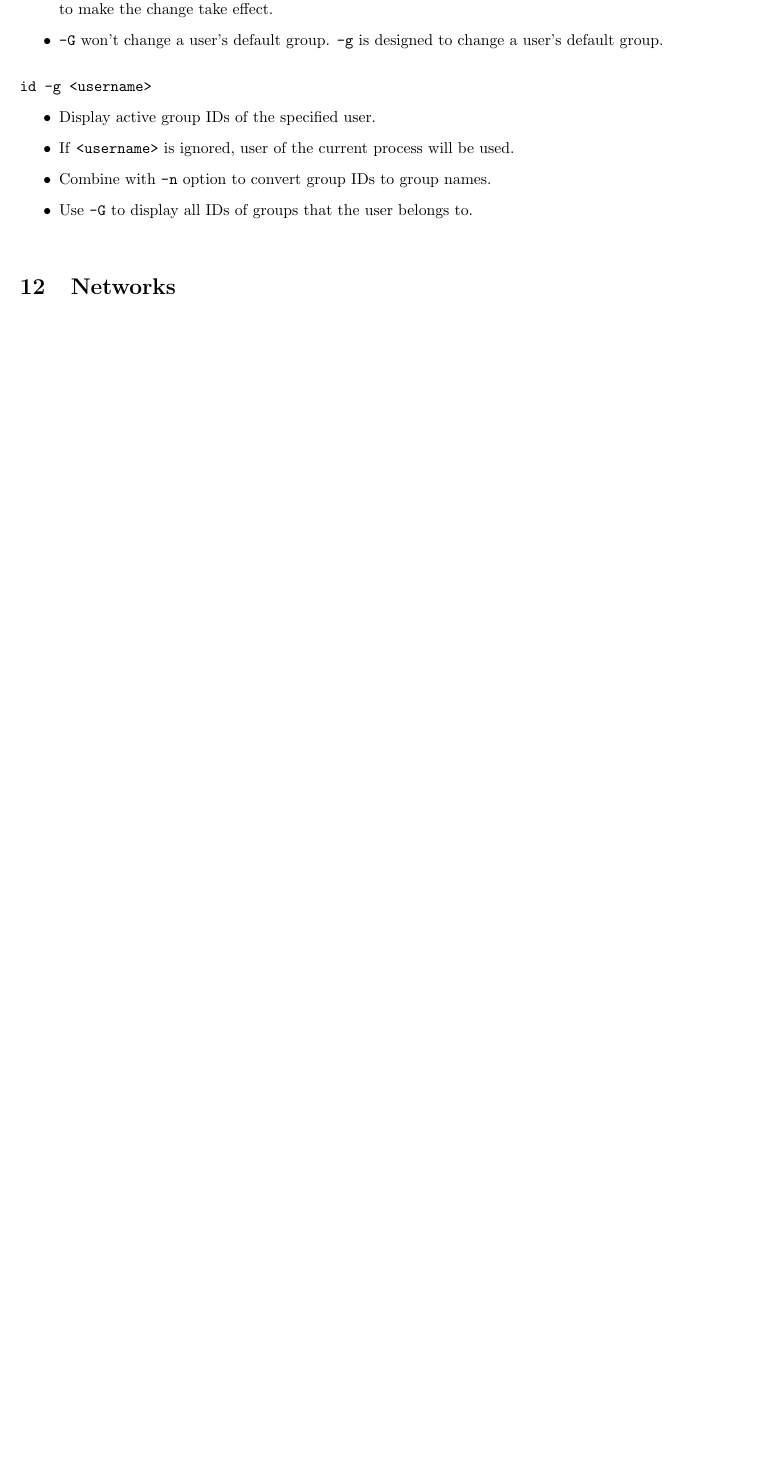
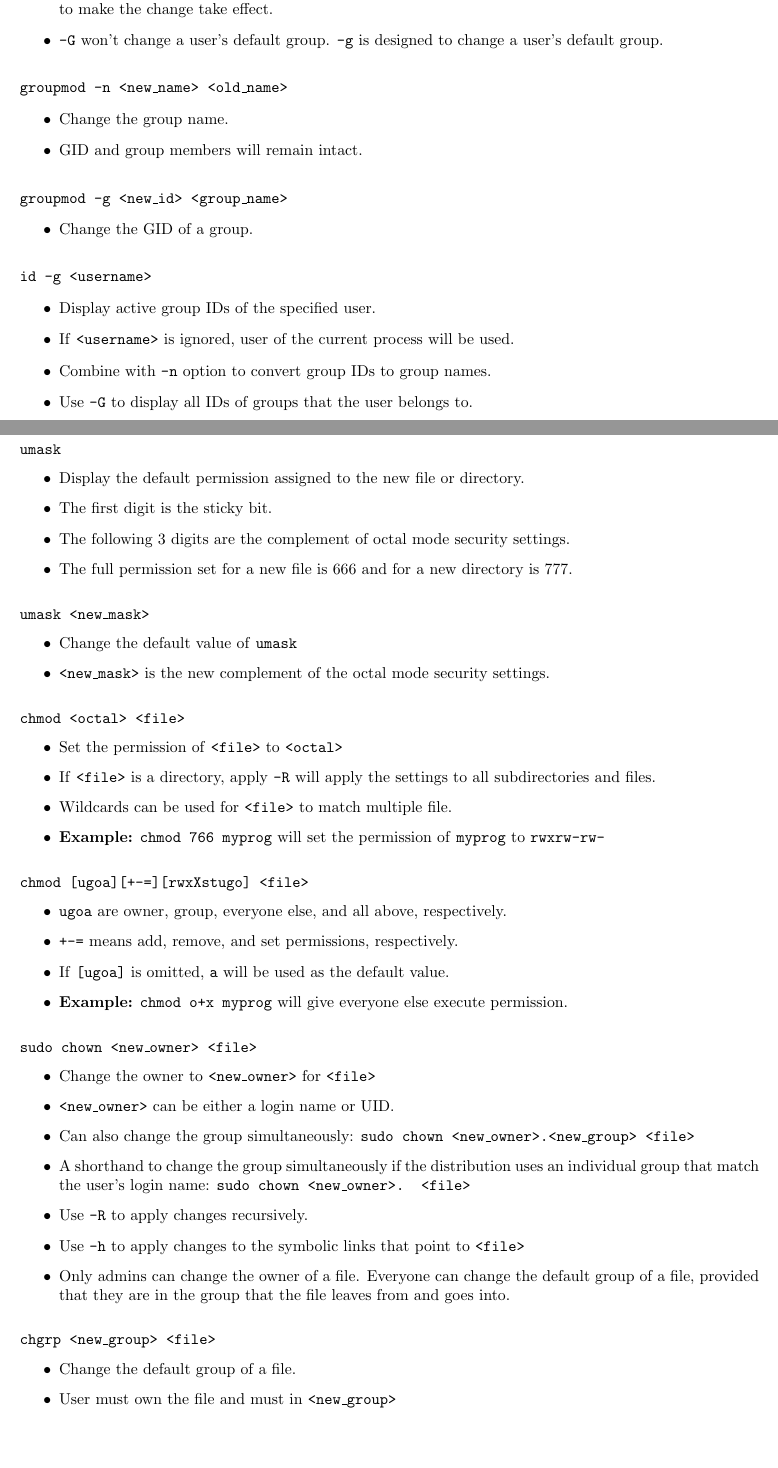
Before and after one commit to melody0123/Linux-Admin-Essentials-Memo, a LaTeX document (memo.tex): part of page 15 of 23 before the commit and two parts of pages 15 and 16 of 24 after it, the two joined at a grey line, cut so that both start at the same text, the shorter picture padded with empty space. Compiled offline with pdfLaTeX.

Commit message:
Add more notes

```diff
--- a/memo.tex
+++ b/memo.tex
@@ -845,12 +845,72 @@
             \texttt{-G} won't change a user's default group. \texttt{-g} is designed to change a user's default group.
         }
 
+        \CommandEntry{groupmod -n <new\_name> <old\_name>}
+        {
+            Change the group name.;
+            GID and group members will remain intact.
+        }
+
+        \CommandEntry{groupmod -g <new\_id> <group\_name>}
+        {
+            Change the GID of a group.
+        }
+
         \CommandEntry{id -g <username>}
         {
             Display active group IDs of the specified user.;
             If \texttt{<username>} is ignored, user of the current process will be used.;
             Combine with \texttt{-n} option to convert group IDs to group names.;
             Use \texttt{-G} to display all IDs of groups that the user belongs to.
+        }
+
+    \subsection{File Permission}
+
+        \CommandEntry{umask}
+        {
+            Display the default permission assigned to the new file or directory.;
+            The first digit is the sticky bit.;
+            The following 3 digits are the complement of octal mode security settings.;
+            The full permission set for a new file is 666 and for a new directory is 777.
+        }
+
+        \CommandEntry{umask <new\_mask>}
+        {
+            Change the default value of \texttt{umask};
+            \texttt{<new\_mask>} is the new complement of the octal mode security settings.
+        }
+
+        \CommandEntry{chmod <octal> <file>}
+        {
+            Set the permission of \texttt{<file>} to \texttt{<octal>};
+            If \texttt{<file>} is a directory, apply \texttt{-R} will apply the settings to all subdirectories and files.;
+            Wildcards can be used for \texttt{<file>} to match multiple file.;
+            \textbf{Example:} \texttt{chmod 766 myprog} will set the permission of \texttt{myprog} to \texttt{rwxrw-rw-}
+        }
+
+        \CommandEntry{chmod [ugoa][+-=][rwxXstugo] <file>}
+        {
+            \texttt{ugoa} are owner, group, everyone else, and all above, respectively.;
+            \texttt{+-=} means add, remove, and set permissions, respectively.;
+            If \texttt{[ugoa]} is omitted, \texttt{a} will be used as the default value.;
+            \textbf{Example:} \texttt{chmod o+x myprog} will give everyone else execute permission.
+        }
+
+        \CommandEntry{sudo chown <new\_owner> <file>}
+        {
+            Change the owner to \texttt{<new\_owner>} for \texttt{<file>};
+            \texttt{<new\_owner>} can be either a login name or UID.;
+            Can also change the group simultaneously: \texttt{sudo chown <new\_owner>.<new\_group> <file>};
+            A shorthand to change the group simultaneously if the distribution uses an individual group that match the user's login name: \texttt{sudo chown <new\_owner>. <file>};
+            Use \texttt{-R} to apply changes recursively.;
+            Use \texttt{-h} to apply changes to the symbolic links that point to \texttt{<file>};
+            Only admins can change the owner of a file. Everyone can change the default group of a file, provided that they are in the group that the file leaves from and goes into.
+        }
+
+        \CommandEntry{chgrp <new\_group> <file>}
+        {
+            Change the default group of a file.;
+            User must own the file and must in \texttt{<new\_group>}
         }
 
 \section{Networks}
```
